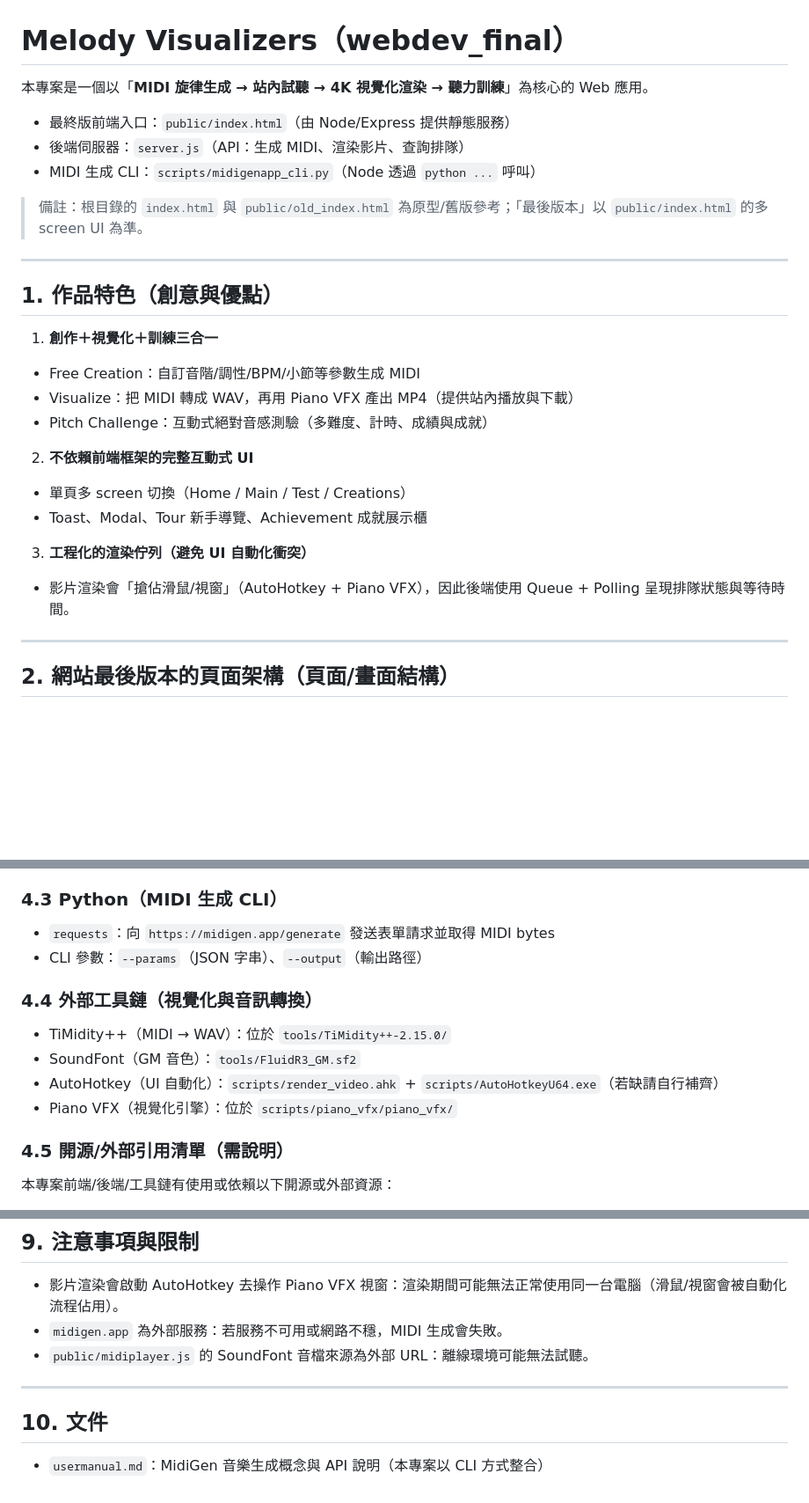
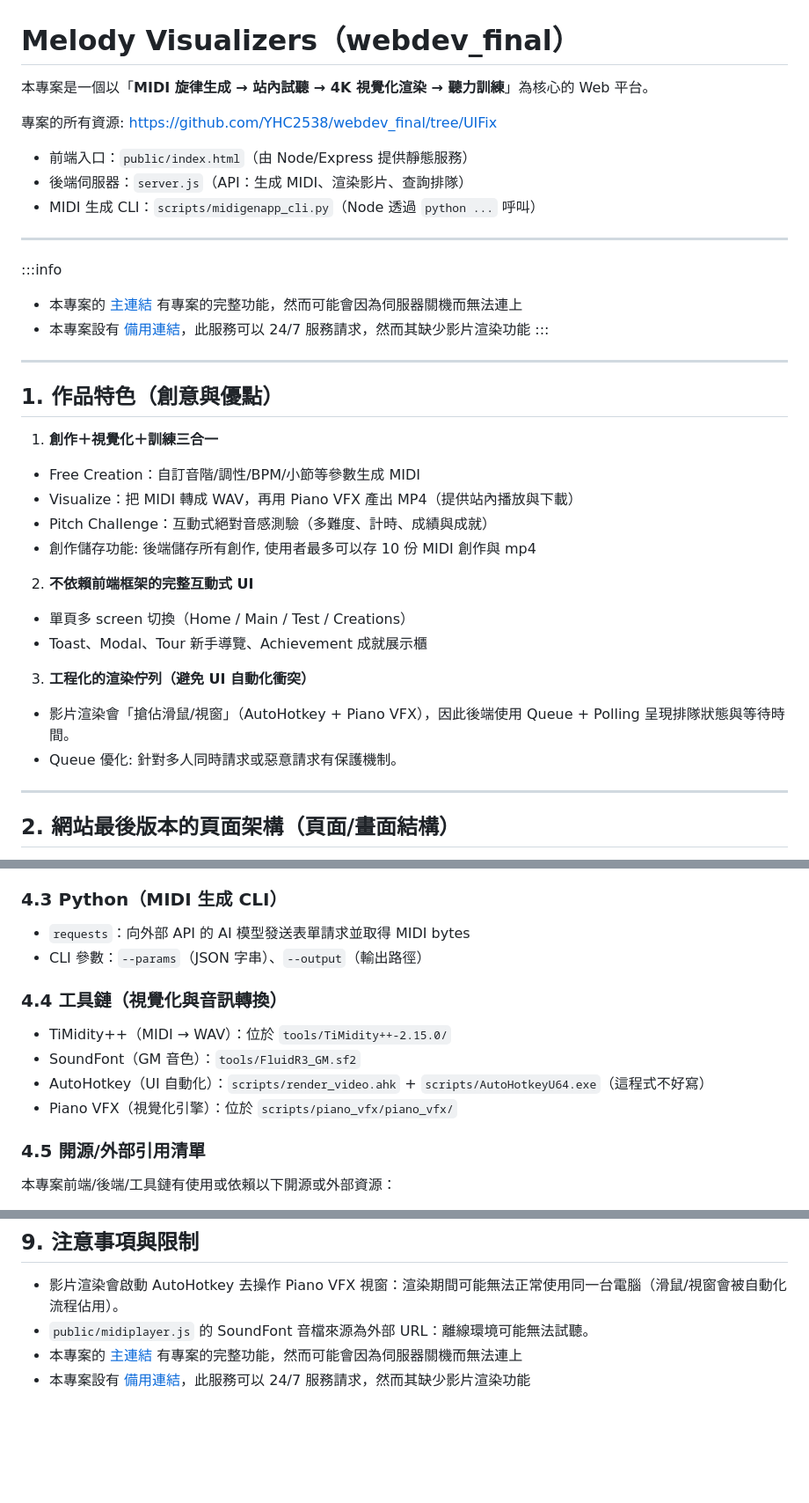
Before and after one commit to YHC2538/Melody_Visualizers, a Markdown page: README.md, 3 parts joined by grey strips. Shown at 88% size. Rendered like a GitHub page; blank space fills up the shorter version.

Commit message:
Revise README with project details and links
Updated project description and added resource links.

```diff
--- a/README.md
+++ b/README.md
@@ -1,12 +1,17 @@
 # Melody Visualizers（webdev_final）
 
-本專案是一個以「**MIDI 旋律生成 → 站內試聽 → 4K 視覺化渲染 → 聽力訓練**」為核心的 Web 應用。
+本專案是一個以「**MIDI 旋律生成 → 站內試聽 → 4K 視覺化渲染 → 聽力訓練**」為核心的 Web 平台。
 
-- 最終版前端入口：`public/index.html`（由 Node/Express 提供靜態服務）
+專案的所有資源: https://github.com/YHC2538/webdev_final/tree/UIFix
+
+- 前端入口：`public/index.html`（由 Node/Express 提供靜態服務）
 - 後端伺服器：`server.js`（API：生成 MIDI、渲染影片、查詢排隊）
 - MIDI 生成 CLI：`scripts/midigenapp_cli.py`（Node 透過 `python ...` 呼叫）
-
-> 備註：根目錄的 `index.html` 與 `public/old_index.html` 為原型/舊版參考；「最後版本」以 `public/index.html` 的多 screen UI 為準。
+---
+:::info
+- 本專案的 [主連結](https://webdev_final.rlong.me/) 有專案的完整功能，然而可能會因為伺服器關機而無法連上
+- 本專案設有 [備用連結](https://webdev-final.rlong.me/)，此服務可以 24/7 服務請求，然而其缺少影片渲染功能
+:::
 
 ---
 
@@ -16,6 +21,8 @@
 - Free Creation：自訂音階/調性/BPM/小節等參數生成 MIDI
 - Visualize：把 MIDI 轉成 WAV，再用 Piano VFX 產出 MP4（提供站內播放與下載）
 - Pitch Challenge：互動式絕對音感測驗（多難度、計時、成績與成就）
+- 創作儲存功能: 後端儲存所有創作, 使用者最多可以存 10 份 MIDI 創作與 mp4
+
 
 2) **不依賴前端框架的完整互動式 UI**
 - 單頁多 screen 切換（Home / Main / Test / Creations）
@@ -23,6 +30,7 @@
 
 3) **工程化的渲染佇列（避免 UI 自動化衝突）**
 - 影片渲染會「搶佔滑鼠/視窗」（AutoHotkey + Piano VFX），因此後端使用 Queue + Polling 呈現排隊狀態與等待時間。
+- Queue 優化: 針對多人同時請求或惡意請求有保護機制。
 
 ---
 
@@ -105,17 +113,17 @@
 
 ### 4.3 Python（MIDI 生成 CLI）
 
-- `requests`：向 `https://midigen.app/generate` 發送表單請求並取得 MIDI bytes
+- `requests`：向外部 API 的 AI 模型發送表單請求並取得 MIDI bytes
 - CLI 參數：`--params`（JSON 字串）、`--output`（輸出路徑）
 
-### 4.4 外部工具鏈（視覺化與音訊轉換）
+### 4.4 工具鏈（視覺化與音訊轉換）
 
 - TiMidity++（MIDI → WAV）：位於 `tools/TiMidity++-2.15.0/`
 - SoundFont（GM 音色）：`tools/FluidR3_GM.sf2`
-- AutoHotkey（UI 自動化）：`scripts/render_video.ahk` + `scripts/AutoHotkeyU64.exe`（若缺請自行補齊）
+- AutoHotkey（UI 自動化）：`scripts/render_video.ahk` + `scripts/AutoHotkeyU64.exe`（這程式不好寫）
 - Piano VFX（視覺化引擎）：位於 `scripts/piano_vfx/piano_vfx/`
 
-### 4.5 開源/外部引用清單（需說明）
+### 4.5 開源/外部引用清單
 
 本專案前端/後端/工具鏈有使用或依賴以下開源或外部資源：
 
@@ -277,11 +286,6 @@ node server.js
 ## 9. 注意事項與限制
 
 - 影片渲染會啟動 AutoHotkey 去操作 Piano VFX 視窗：渲染期間可能無法正常使用同一台電腦（滑鼠/視窗會被自動化流程佔用）。
-- `midigen.app` 為外部服務：若服務不可用或網路不穩，MIDI 生成會失敗。
 - `public/midiplayer.js` 的 SoundFont 音檔來源為外部 URL：離線環境可能無法試聽。
-
----
-
-## 10. 文件
-
-- `usermanual.md`：MidiGen 音樂生成概念與 API 說明（本專案以 CLI 方式整合）
+- 本專案的 [主連結](https://webdev_final.rlong.me/) 有專案的完整功能，然而可能會因為伺服器關機而無法連上
+- 本專案設有 [備用連結](https://webdev-final.rlong.me/)，此服務可以 24/7 服務請求，然而其缺少影片渲染功能
```
Also changed, not shown: other parts of README.md (+5 -4 lines).
